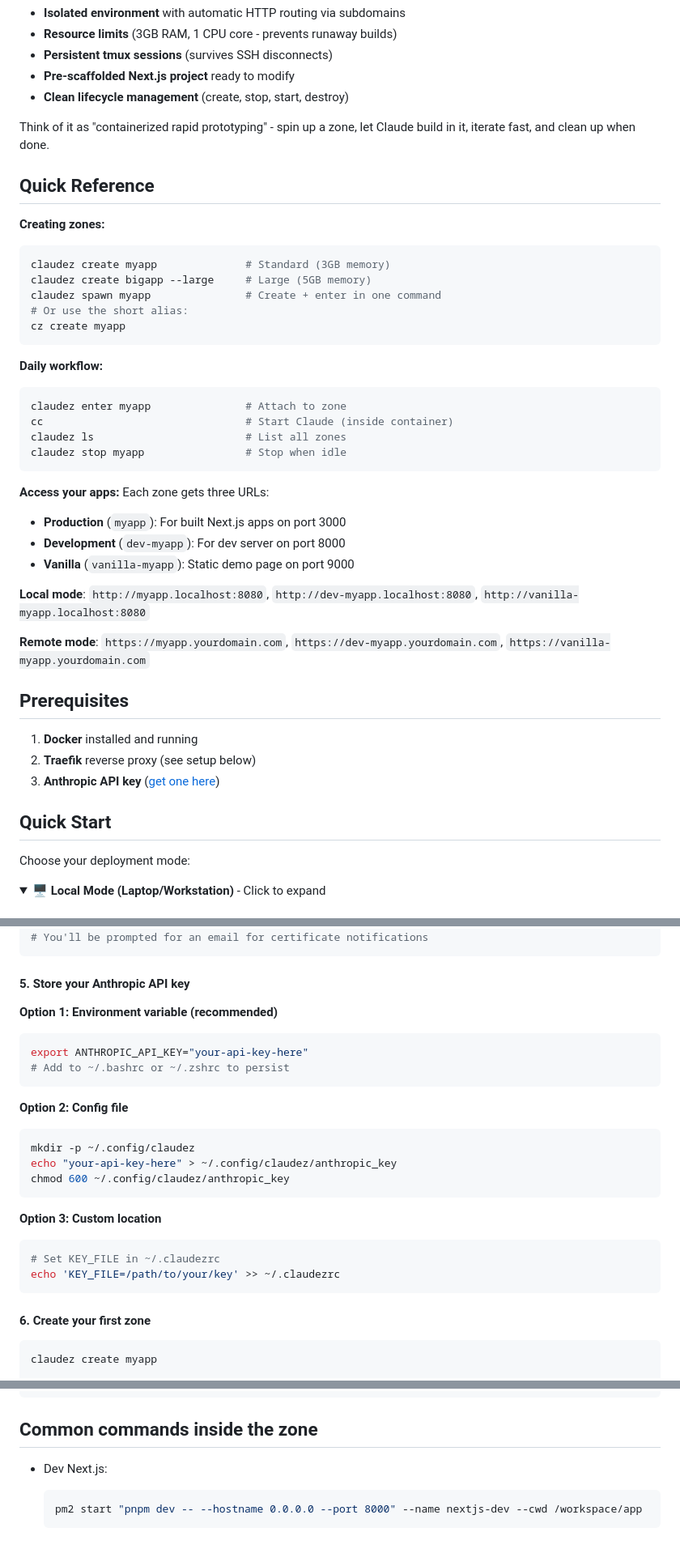
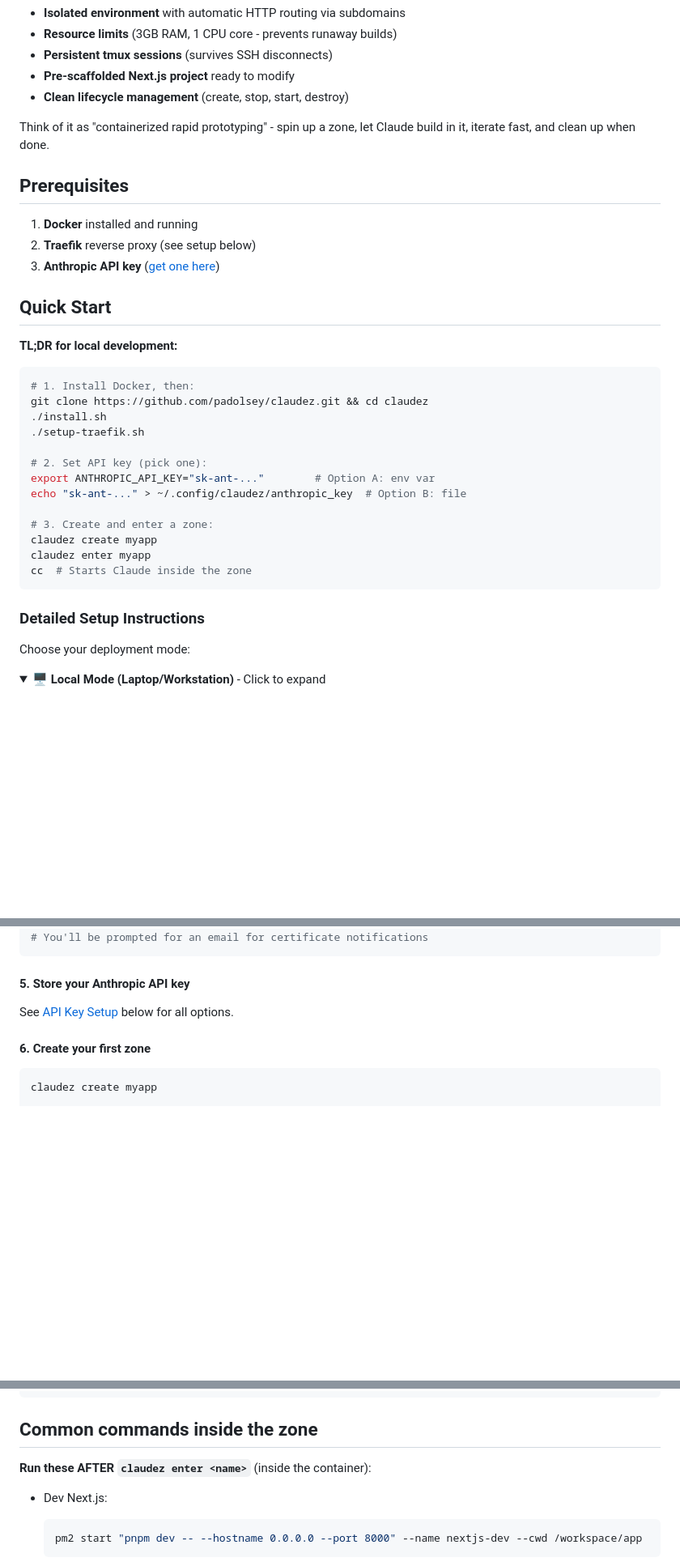
Before and after one commit to padolsey/claudez, a Markdown page: README.md, 3 parts joined by grey strips. Shown at 81% size. GitHub-like rendering; folded sections open; blank space fills up the shorter version.

````diff
--- a/README.md
+++ b/README.md
@@ -20,35 +22,6 @@ This tool creates lightweight zones where Claude can work safely and cleanly. Ea
 
 Think of it as "containerized rapid prototyping" - spin up a zone, let Claude build in it, iterate fast, and clean up when done.
 
-## Quick Reference
-
-**Creating zones:**
-```bash
-claudez create myapp              # Standard (3GB memory)
-claudez create bigapp --large     # Large (5GB memory)
-claudez spawn myapp               # Create + enter in one command
-# Or use the short alias:
-cz create myapp
-```
-
-**Daily workflow:**
-```bash
-claudez enter myapp               # Attach to zone
-cc                                # Start Claude (inside container)
-claudez ls                        # List all zones
-claudez stop myapp                # Stop when idle
-```
-
-**Access your apps:**
-Each zone gets three URLs:
-- **Production** (`myapp`): For built Next.js apps on port 3000
-- **Development** (`dev-myapp`): For dev server on port 8000
-- **Vanilla** (`vanilla-myapp`): Static demo page on port 9000
-
-**Local mode**: `http://myapp.localhost:8080`, `http://dev-myapp.localhost:8080`, `http://vanilla-myapp.localhost:8080`
-
-**Remote mode**: `https://myapp.yourdomain.com`, `https://dev-myapp.yourdomain.com`, `https://vanilla-myapp.yourdomain.com`
-
 ## Prerequisites
 
 1. **Docker** installed and running
@@ -56,6 +29,25 @@ Each zone gets three URLs:
 3. **Anthropic API key** ([get one here](https://console.anthropic.com/))
 
 ## Quick Start
+
+**TL;DR for local development:**
+```bash
+# 1. Install Docker, then:
+git clone https://github.com/padolsey/claudez.git && cd claudez
+./install.sh
+./setup-traefik.sh
+
+# 2. Set API key (pick one):
+export ANTHROPIC_API_KEY="sk-ant-..."        # Option A: env var
+echo "sk-ant-..." > ~/.config/claudez/anthropic_key  # Option B: file
+
+# 3. Create and enter a zone:
+claudez create myapp
+claudez enter myapp
+cc  # Starts Claude inside the zone
+```
+
+### Detailed Setup Instructions
 
 Choose your deployment mode:
 
@@ -192,24 +167,7 @@ That's it! This single line automatically enables:
 
 #### 5. Store your Anthropic API key
 
-**Option 1: Environment variable (recommended)**
-```bash
-export ANTHROPIC_API_KEY="your-api-key-here"
-# Add to ~/.bashrc or ~/.zshrc to persist
-```
-
-**Option 2: Config file**
-```bash
-mkdir -p ~/.config/claudez
-echo "your-api-key-here" > ~/.config/claudez/anthropic_key
-chmod 600 ~/.config/claudez/anthropic_key
-```
-
-**Option 3: Custom location**
-```bash
-# Set KEY_FILE in ~/.claudezrc
-echo 'KEY_FILE=/path/to/your/key' >> ~/.claudezrc
-```
+See [API Key Setup](#api-key-setup) below for all options.
 
 #### 6. Create your first zone
 
@@ -330,6 +346,8 @@ claudez create myproject --large
 ```
 
 ## Common commands inside the zone
+
+**Run these AFTER `claudez enter <name>`** (inside the container):
 
 - Dev Next.js:
   ```bash
````
Also changed, not shown: other parts of README.md (+61 -18 lines).
